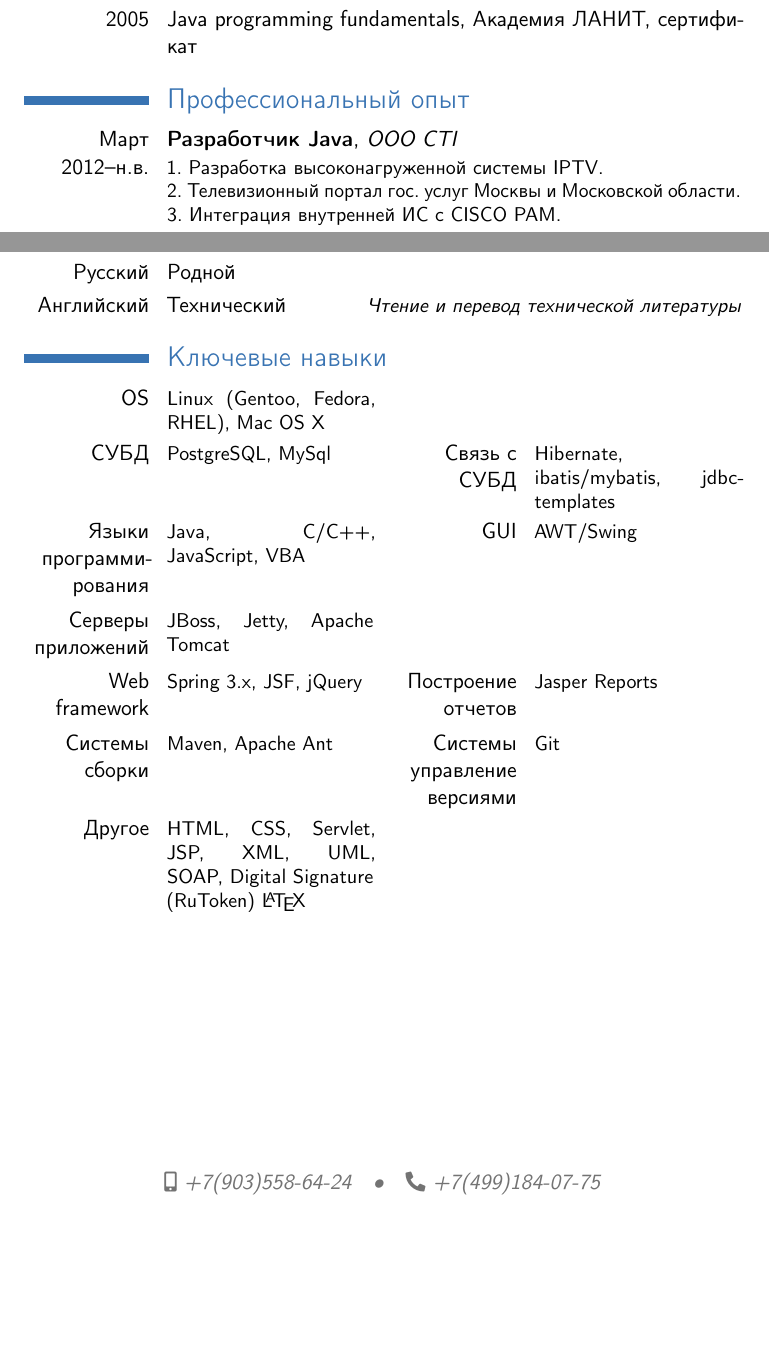
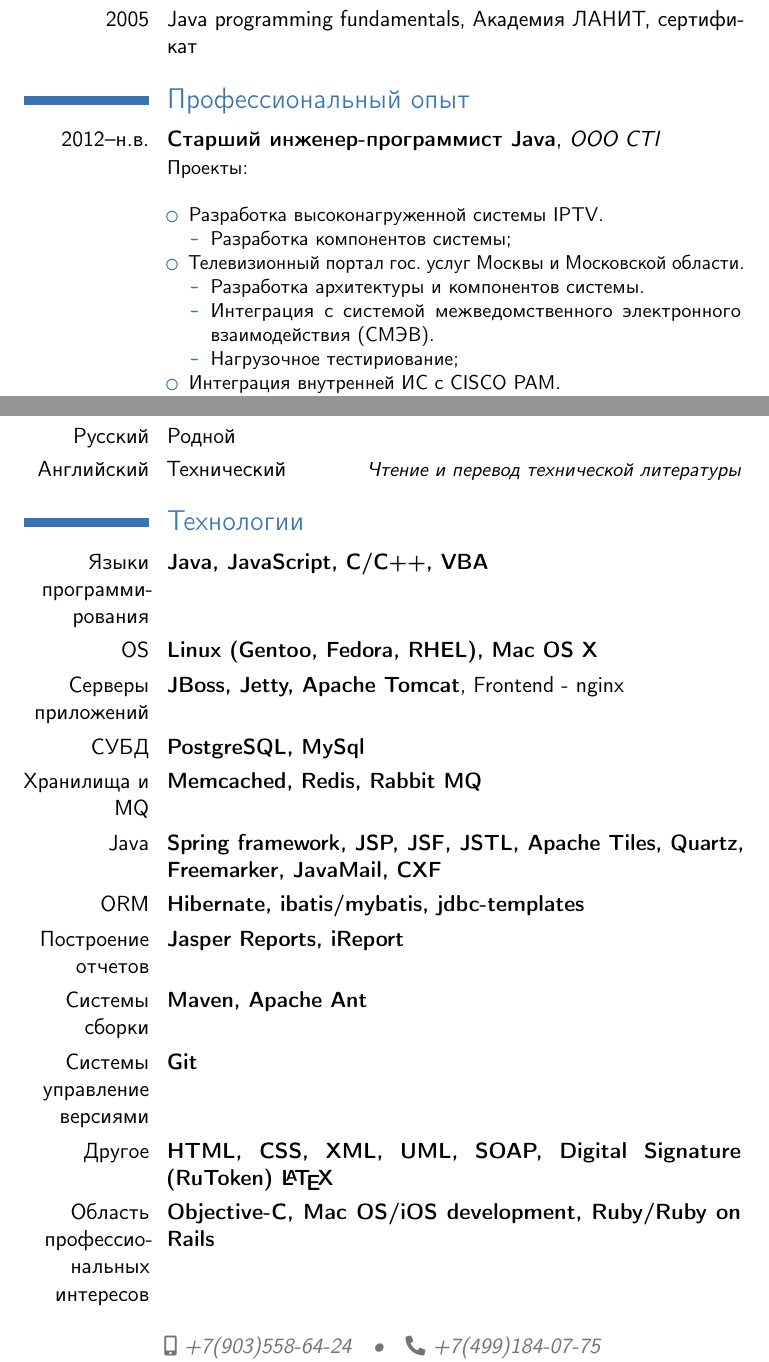
Before and after one commit to asilchev/cv, a LaTeX CV (cv_ru.tex): two parts of pages 1 and 3 of 3, joined at a grey line, cut so that both start at the same text, the shorter picture padded with empty space. Compiled offline with pdfLaTeX.

Commit message:
Изменил структуру документа

```diff
--- a/cv_ru.tex
+++ b/cv_ru.tex
@@ -20,8 +20,7 @@
 \mobile{+7(903)558-64-24}
 \phone{+7(499)184-07-75}
 \email{a.silchev@gmail.com}
-\extrainfo{JID: inot.unot@jabber.ru}
-\extrainfo{skype: a\_silchev}
+\extrainfo{jabber: inot.unot@jabber.ru, skype: a\_silchev}
 % \photo[64pt]{cv_picture} % also optional, and the optional argument is the height the picture must be resized to
 
 
@@ -45,7 +44,3 @@
 \closesection{}
 
 \section{Профессиональный опыт}
-\cventry{Март 2012--н.в.}{Разработчик Java}{ООО CTI}{}{}{
-\newline 1. Разработка высоконагруженной системы IPTV.
-\newline 2. Телевизионный портал гос. услуг Москвы и Московской области.
-\newline 3. Интеграция внутренней ИС с CISCO PAM.
@@ -59,0 +49,17 @@
+\cventry{2012--н.в.}{Старший инженер-программист Java}{ООО CTI}{}{}{Проекты:\newline{}%
+\begin{itemize}%
+\item Разработка высоконагруженной системы IPTV.
+\begin{itemize}
+\item Разработка компонентов системы;
+\end{itemize}
+\item Телевизионный портал гос. услуг Москвы и Московской области.
+\begin{itemize}
+\itemРазработка архитектуры и компонентов системы.
+\itemИнтеграция с системой межведомственного электронного взаимодействия (СМЭВ).
+\itemНагрузочное тестириование;
+\end{itemize}
+\item Интеграция внутренней ИС с CISCO PAM.
+\begin{itemize}
+\itemРазработка архитектуры и компонентов системы;
+\end{itemize}
+\end{itemize}}
@@ -78,14 +113,19 @@
 \cvlanguage{Английский}{Технический}{Чтение и перевод технической литературы}
 \closesection{}
 
-\section{Ключевые навыки}
-\cvcomputer{OS}{Linux (Gentoo, Fedora, RHEL), Mac OS X}{}{}
-\cvcomputer{СУБД}{PostgreSQL, MySql}{Связь с СУБД}{Hibernate, ibatis/mybatis, jdbc-templates}
-\cvcomputer{Языки программирования}{Java, C/C++, JavaScript, VBA}{GUI}{AWT/Swing}
-\cvcomputer{Серверы приложений}{JBoss, Jetty, Apache Tomcat}{}{}
-\cvcomputer{Web framework}{Spring 3.x, JSF, jQuery}{Построение отчетов}{Jasper Reports}
-\cvcomputer{Системы сборки}{Maven, Apache Ant}{Системы управление версиями}{Git}
-\cvcomputer{Другое}{HTML, CSS, Servlet, JSP, XML, UML, SOAP, Digital Signature (RuToken) \LaTeX}{}{}
+\section{Технологии}
+\cventry{Языки программирования}{Java, JavaScript, C/C++, VBA}{}{}{}{}
+\cventry{OS}{Linux (Gentoo, Fedora, RHEL), Mac OS X}{}{}{}{}
+\cventry{Серверы приложений}{JBoss, Jetty, Apache Tomcat}{}{Frontend - nginx}{}{}
+\cventry{СУБД}{PostgreSQL, MySql}{}{}{}{}
+\cventry{Хранилища и MQ}{Memcached, Redis, Rabbit MQ}{}{}{}{}
+\cventry{Java}{Spring framework, JSP, JSF, JSTL, Apache Tiles, Quartz, Freemarker, JavaMail, CXF}{}{}{}{}
+\cventry{ORM}{Hibernate, ibatis/mybatis, jdbc-templates}{}{}{}{}
+\cventry{Построение отчетов}{Jasper Reports, iReport}{}{}{}{}
+\cventry{Системы сборки}{Maven, Apache Ant}{}{}{}{}
+\cventry{Системы управление версиями}{Git}{}{}{}{}
+\cventry{Другое}{HTML, CSS, XML, UML, SOAP, Digital Signature (RuToken) \LaTeX}{}{}{}{}
+\cventry{Область профессиональных интересов}{Objective-C, Mac OS/iOS development, Ruby/Ruby on Rails}{}{}{}{}
 \closesection{}
 
 \emptysection{}
```
Also changed, not shown: cv_ru.pdf (added), cv_ru.tex (43 more changed lines).
